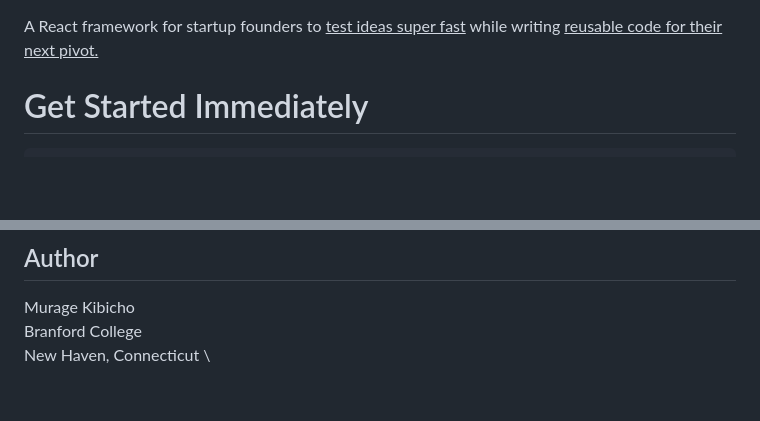
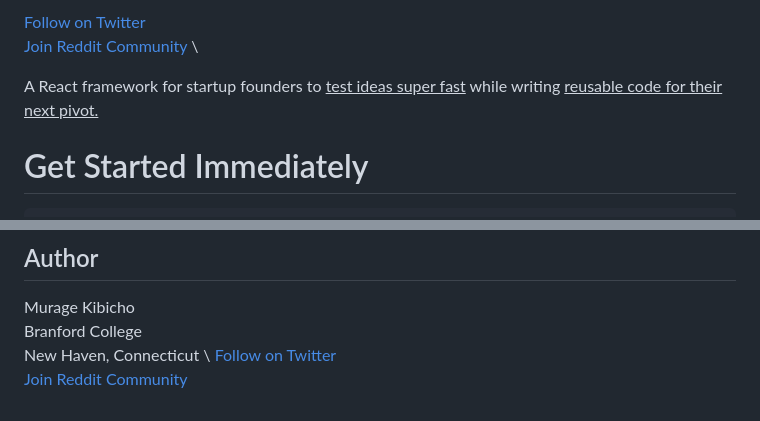
Before and after one commit to kibichomurage/create-new-startup, a Markdown page: README.md, 2 parts joined by grey strips. GitHub-like rendering; blank space fills up the shorter version.

````diff
--- a/README.md
+++ b/README.md
@@ -1,3 +1,6 @@
+[Follow on Twitter](https://twitter.com/murage_kibicho) \
+[Join Reddit Community](https://www.reddit.com/r/PivotJS/) \
+
 A React framework for startup founders to <ins>test ideas super fast</ins> while writing <ins>reusable code for their next pivot.</ins>
 # Get Started Immediately
 ```
@@ -100,3 +103,5 @@ Every page shares a folder with its components, RTKQuery API calls and Redux sta
 Murage Kibicho \
 Branford College \
 New Haven, Connecticut \
+[Follow on Twitter](https://twitter.com/murage_kibicho) \
+[Join Reddit Community](https://www.reddit.com/r/PivotJS/)
````
